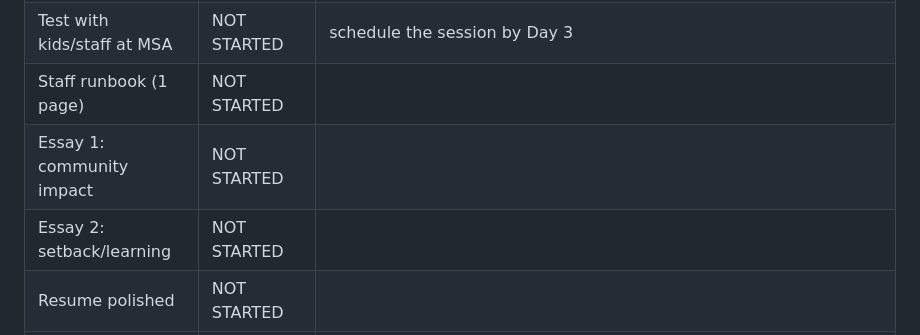
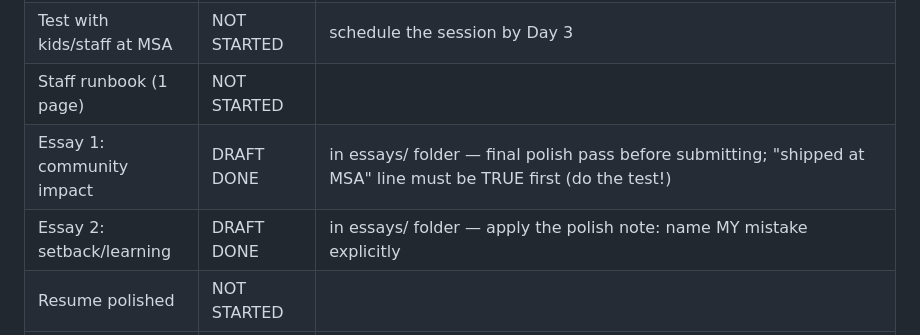
Before and after one commit to lucadewinne-bit/msa-director-project, a Markdown page: MASTER_PLAN.md, the part around the change. Drawn GitHub-style.

Commit message:
Add essay 2 draft: setback and learning; mark both essays drafted
Co-Authored-By: Claude Fable 5 <noreply@anthropic.com>

```diff
--- a/MASTER_PLAN.md
+++ b/MASTER_PLAN.md
@@ -23,8 +23,8 @@ Submitting July 15–16 (not the deadline day) is the target.
 | Phase 2: build V1             | IN PROGRESS | V1 nearly feature-complete: brainstorm (Show & Tell rules) → story-ready glow → PUMA step cards (camera/lights/sound/CapCut) → staff curation with Stash → kid slide mode with read-aloud → save + Google-Slides-style home page. Safety tested (redirects + name rule). Remaining: staff runbook, feedback form, real MSA test |
 | Test with kids/staff at MSA   | NOT STARTED | schedule the session by Day 3 |
 | Staff runbook (1 page)        | NOT STARTED |       |
-| Essay 1: community impact     | NOT STARTED |       |
-| Essay 2: setback/learning     | NOT STARTED |       |
+| Essay 1: community impact     | DRAFT DONE  | in essays/ folder — final polish pass before submitting; "shipped at MSA" line must be TRUE first (do the test!) |
+| Essay 2: setback/learning     | DRAFT DONE  | in essays/ folder — apply the polish note: name MY mistake explicitly |
 | Resume polished               | NOT STARTED |       |
 | LinkedIn polished             | NOT STARTED |       |
 | Final review + SUBMIT         | NOT STARTED | target July 15–16 |
```
Also changed, not shown: essays/ESSAY2_SETBACK_LEARNING.md (added, +27 -0 lines).
